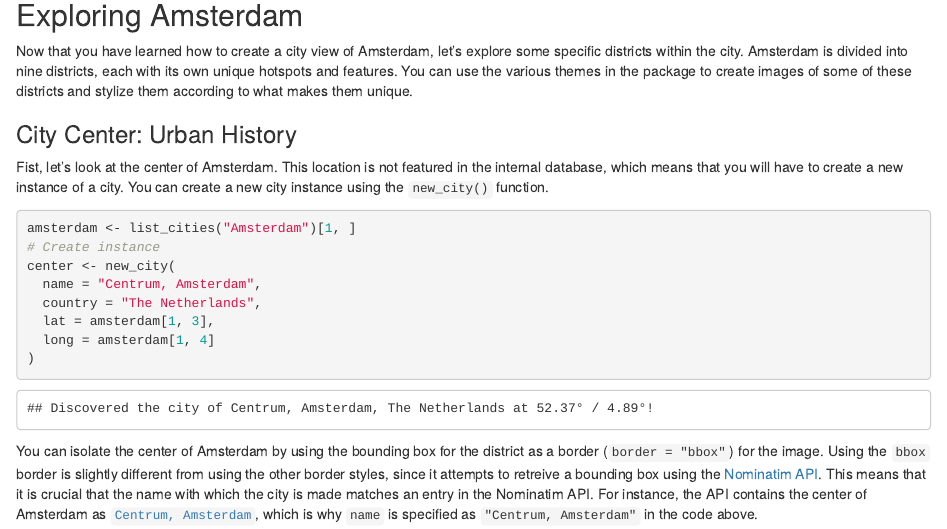
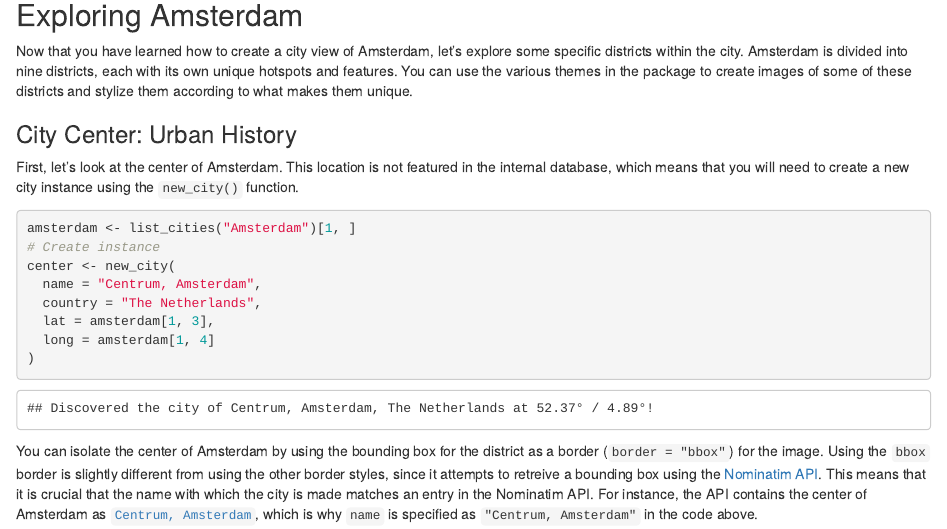
Before and after one commit to koenderks/rcityviews, an R Markdown document (vignettes/articles/rcityviews.Rmd): the page in a window 1100 px wide, from 1990 px down. Rendered offline with R 4.5, knitr and Pandoc, with nearby package versions.

Commit message:
Update rcityviews.Rmd

````diff
--- a/vignettes/articles/rcityviews.Rmd
+++ b/vignettes/articles/rcityviews.Rmd
@@ -120,9 +120,9 @@ stylize them according to what makes them unique.
 
 ### City Center: Urban History
 
-Fist, let's look at the center of Amsterdam. This location is not featured in
-the internal database, which means that you will have to create a new instance
-of a city. You can create a new city instance using the `new_city()` function.
+First, let's look at the center of Amsterdam. This location is not featured in
+the internal database, which means that you will need to create a new city
+instance using the `new_city()` function.
 
 ```{r}
 amsterdam <- list_cities("Amsterdam")[1, ]
````
